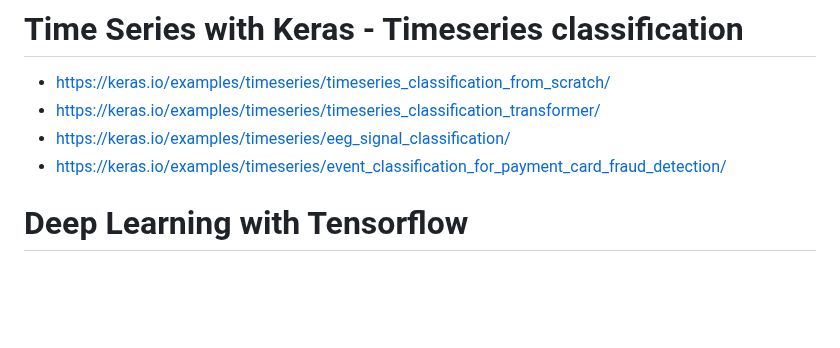
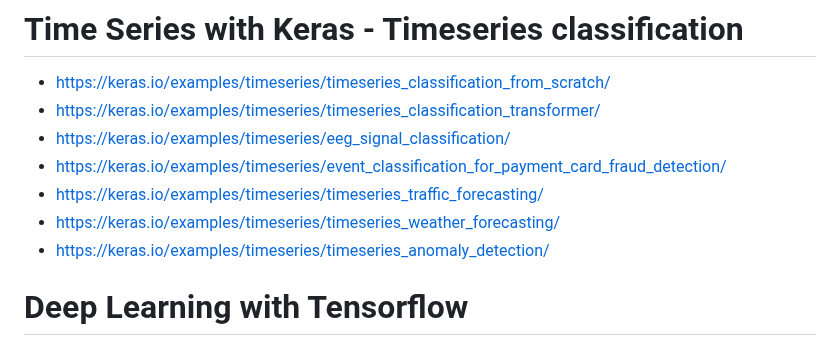
Before and after one commit to kiat/tx-soil-moisture, a Markdown page: References/README.md, the part around the change. Drawn GitHub-style; blank space fills up the shorter version.

```diff
--- a/References/README.md
+++ b/References/README.md
@@ -39,6 +39,9 @@ Pandas and Time Series Data
 * https://keras.io/examples/timeseries/timeseries_classification_transformer/
 * https://keras.io/examples/timeseries/eeg_signal_classification/
 * https://keras.io/examples/timeseries/event_classification_for_payment_card_fraud_detection/
+* https://keras.io/examples/timeseries/timeseries_traffic_forecasting/
+* https://keras.io/examples/timeseries/timeseries_weather_forecasting/
+* https://keras.io/examples/timeseries/timeseries_anomaly_detection/
 
 
 # Deep Learning with Tensorflow
```
